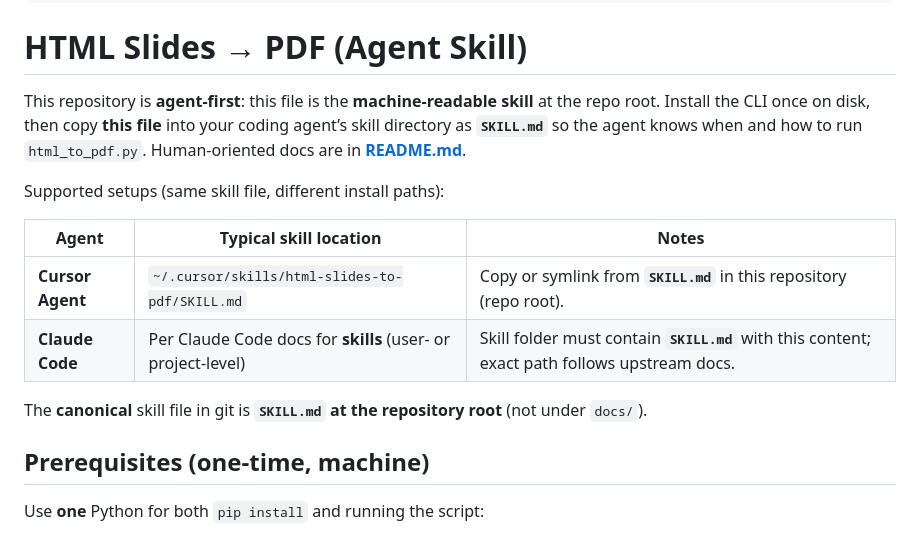
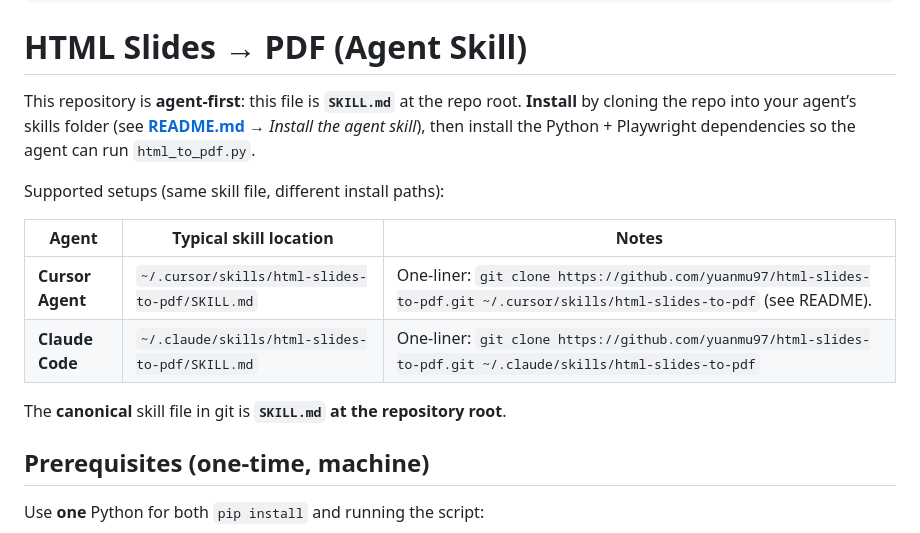
Before and after one commit to yuanmu97/html-slides-to-pdf, a Markdown page: SKILL.md, the part around the change. Rendered like a GitHub page.

```diff
--- a/SKILL.md
+++ b/SKILL.md
@@ -8,16 +8,16 @@ description: >-
 
 # HTML Slides → PDF (Agent Skill)
 
-This repository is **agent-first**: this file is the **machine-readable skill** at the repo root. Install the CLI once on disk, then copy **this file** into your coding agent’s skill directory as **`SKILL.md`** so the agent knows when and how to run `html_to_pdf.py`. Human-oriented docs are in **[README.md](README.md)**.
+This repository is **agent-first**: this file is **`SKILL.md`** at the repo root. **Install** by cloning the repo into your agent’s skills folder (see **[README.md](README.md)** → *Install the agent skill*), then install the Python + Playwright dependencies so the agent can run `html_to_pdf.py`.
 
 Supported setups (same skill file, different install paths):
 
 | Agent | Typical skill location | Notes |
 |--------|-------------------------|--------|
-| **Cursor Agent** | `~/.cursor/skills/html-slides-to-pdf/SKILL.md` | Copy or symlink from **`SKILL.md`** in this repository (repo root). |
-| **Claude Code** | Per Claude Code docs for **skills** (user- or project-level) | Skill folder must contain **`SKILL.md`** with this content; exact path follows upstream docs. |
+| **Cursor Agent** | `~/.cursor/skills/html-slides-to-pdf/SKILL.md` | One-liner: `git clone https://github.com/yuanmu97/html-slides-to-pdf.git ~/.cursor/skills/html-slides-to-pdf` (see README). |
+| **Claude Code** | `~/.claude/skills/html-slides-to-pdf/SKILL.md` | One-liner: `git clone https://github.com/yuanmu97/html-slides-to-pdf.git ~/.claude/skills/html-slides-to-pdf` |
 
-The **canonical** skill file in git is **`SKILL.md` at the repository root** (not under `docs/`).
+The **canonical** skill file in git is **`SKILL.md` at the repository root**.
 
 ## Prerequisites (one-time, machine)
 
```
Also changed, not shown: README.md (+29 -17 lines).
